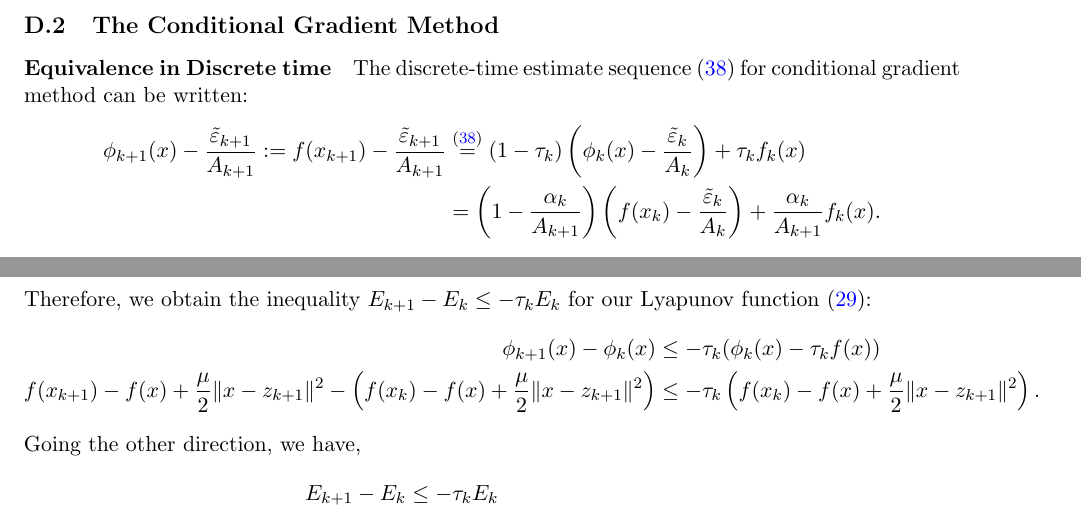
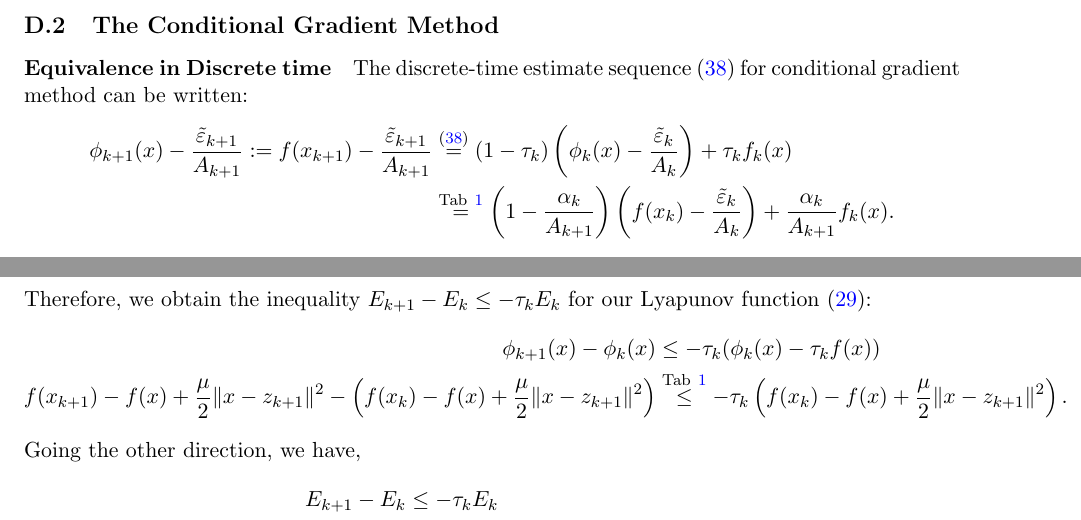
Before and after one commit to aswilson07/Lyapunov, a LaTeX paper (LyapDraft.tex): two parts of pages 42 and 43 of 43, joined at a grey line, cut so that both start at the same text. The pictures show the PDF file LyapDraft.pdf that the author committed with the source.

Commit message:
small changes to eat seq section

```diff
--- a/LyapDraft.tex
+++ b/LyapDraft.tex
@@ -2021,7 +2021,7 @@ Note, given accelerated gradient method and quasi-monotone subgradient method ha
 The discrete-time estimate sequence~\eqref{Eq:Est} for conditional gradient method can be written:
 \begin{align*}
 \phi_{k+1}(x) - \frac{\tilde \varepsilon_{k+1}}{A_{k+1}} := f(x_{k+1})  - \frac{\tilde \varepsilon_{k+1}}{A_{k+1}}&\overset{\eqref{Eq:Est}}{=} (1 - \tau_k) \left(\phi_k(x) - \frac{\tilde \varepsilon_k}{A_k}\right) + \tau_k f_k(x) \\
-&= \left(1 - \frac{\alpha_k}{A_{k+1}} \right)\left(f(x_k) -\frac{\tilde \varepsilon_k}{A_k}\right) + \frac{\alpha_k}{A_{k+1}} f_k(x).
+&\overset{\text{Tab}~\ref{table:Table}}{=} \left(1 - \frac{\alpha_k}{A_{k+1}} \right)\left(f(x_k) -\frac{\tilde \varepsilon_k}{A_k}\right) + \frac{\alpha_k}{A_{k+1}} f_k(x).
 \end{align*}
 Multiplying through by $A_{k+1}$, we have
 \begin{align*}
@@ -2068,7 +2068,7 @@ Therefore, we obtain the inequality $E_{k+1} - E_k \leq -\tau_k E_k$ for our Lya
 %Multiplying through by $A_{k+1}$, we have
 \begin{align*}
 \phi_{k+1}(x) - \phi_k(x) &\leq - \tau_k(\phi_k(x)  - \tau_k f(x))\\
-f(x_{k+1}) -f(x) + \frac{\mu}{2}\|x - z_{k+1}\|^2 - \left(f(x_k) - f(x)  + \frac{\mu}{2}\|x - z_{k+1}\|^2\right) &\leq - \tau_k \left(f(x_k) - f(x)  + \frac{\mu}{2}\|x - z_{k+1}\|^2\right).
+f(x_{k+1}) -f(x) + \frac{\mu}{2}\|x - z_{k+1}\|^2 - \left(f(x_k) - f(x)  + \frac{\mu}{2}\|x - z_{k+1}\|^2\right) &\overset{\text{Tab}~\ref{table:Table}}{\leq} - \tau_k \left(f(x_k) - f(x)  + \frac{\mu}{2}\|x - z_{k+1}\|^2\right).
 %A_{k+1} \left(f(x_{k+1}) + \frac{1}{A_{k+1}}D_h(x, z_{k+1})\right) &= (A_{k+1} - (A_{k+1} - A_k)) \left(f(x_k) + \frac{1}{A_k}D_h(x, z_k)\right) + (A_{k+1} - A_k) f_k(x)\\
 %&=  A_k \left(f(x_k) + \frac{1}{A_k}D_h(x, z_k) \right) + (A_{k+1} - A_k) f_k(x)\\
 %& \overset{\eqref{Eq:Under}}{\leq}  A_k f(x_k) + D_h(x, z_k)+ (A_{k+1} - A_k) f(x)\
```
Also changed, not shown: LyapDraft.pdf, 2 other files.
